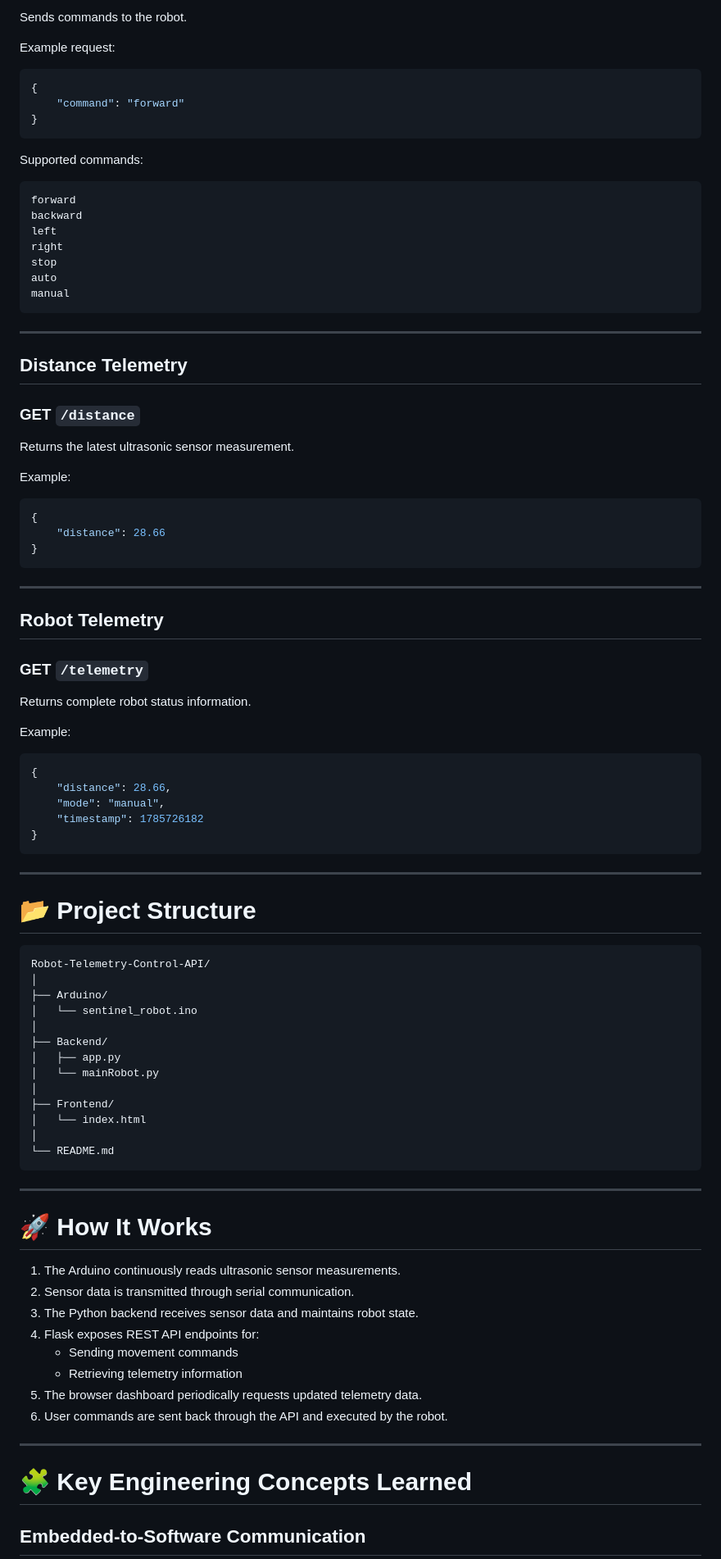
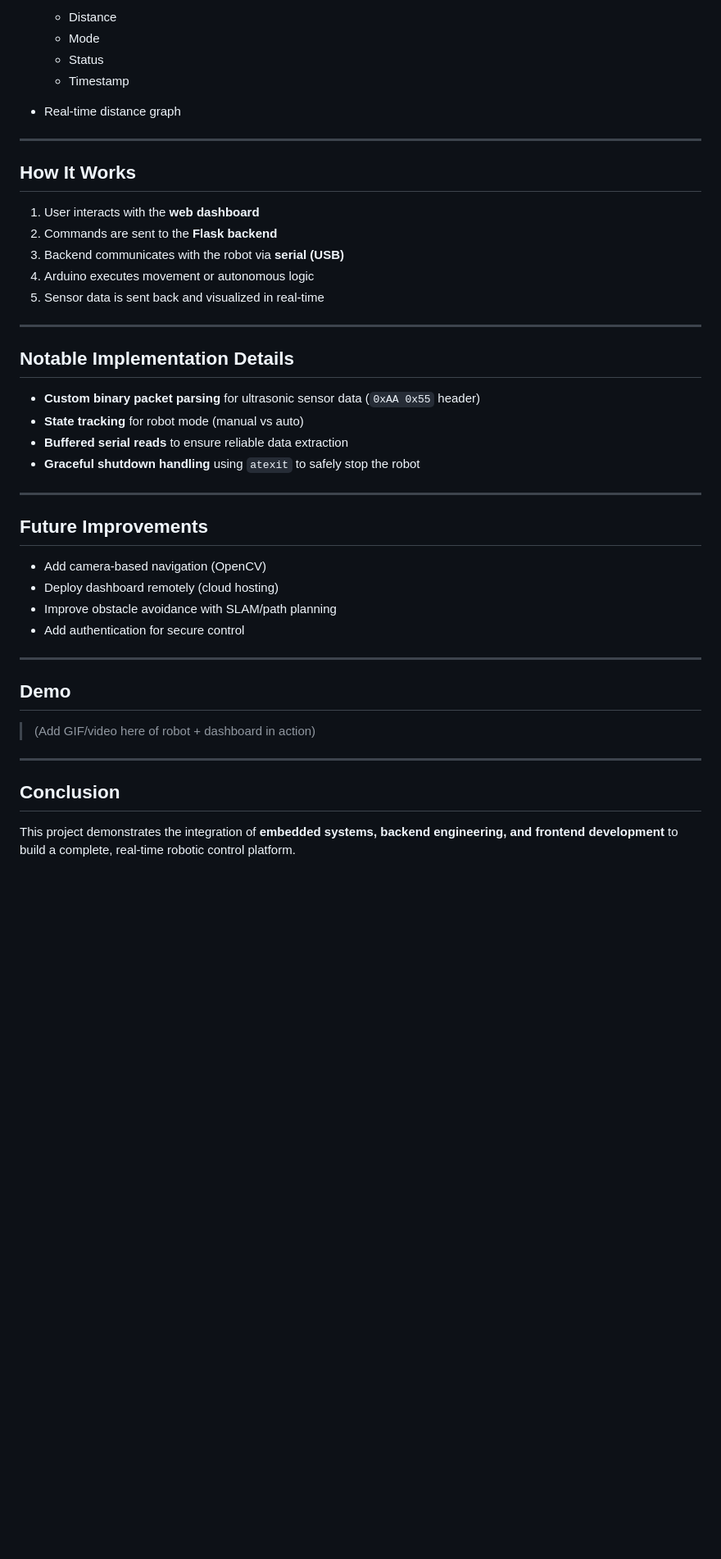
Before and after one commit to Shyam-Kishan/Sentinel-Autonomous-Obstacle-Avoiding-Robot, a Markdown page: README.md, the part around one of its changes. Shown at 82% size. Rendered like a GitHub page; blank space fills up the shorter version.

Commit message:
finalized readme for now

````diff
--- a/README.md
+++ b/README.md
@@ -147,96 +86,47 @@ Example response:
 
-Sends commands to the robot.
-
-Example request:
-
-```json
-{
-    "command": "forward"
-}
-```
-
-Supported commands:
-
-```
-forward
-backward
-left
-right
-stop
-auto
-manual
-```
+  * Distance
+  * Mode
+  * Status
+  * Timestamp
+* Real-time distance graph
 
 ---
 
-## Distance Telemetry
+## How It Works
 
-### GET `/distance`
-
-Returns the latest ultrasonic sensor measurement.
-
-Example:
-
-```json
-{
-    "distance": 28.66
-}
-```
+1. User interacts with the **web dashboard**
+2. Commands are sent to the **Flask backend**
+3. Backend communicates with the robot via **serial (USB)**
+4. Arduino executes movement or autonomous logic
+5. Sensor data is sent back and visualized in real-time
 
 ---
 
-## Robot Telemetry
+## Notable Implementation Details
 
-### GET `/telemetry`
-
-Returns complete robot status information.
-
-Example:
-
-```json
-{
-    "distance": 28.66,
-    "mode": "manual",
-    "timestamp": 1785726182
-}
-```
+* **Custom binary packet parsing** for ultrasonic sensor data (`0xAA 0x55` header)
+* **State tracking** for robot mode (manual vs auto)
+* **Buffered serial reads** to ensure reliable data extraction
+* **Graceful shutdown handling** using `atexit` to safely stop the robot
 
 ---
 
-# 📂 Project Structure
+## Future Improvements
 
-```
-Robot-Telemetry-Control-API/
-│
-├── Arduino/
-│   └── sentinel_robot.ino
-│
-├── Backend/
-│   ├── app.py
-│   └── mainRobot.py
-│
-├── Frontend/
-│   └── index.html
-│
-└── README.md
-```
+* Add camera-based navigation (OpenCV)
+* Deploy dashboard remotely (cloud hosting)
+* Improve obstacle avoidance with SLAM/path planning
+* Add authentication for secure control
 
 ---
 
-# 🚀 How It Works
+## Demo
 
-1. The Arduino continuously reads ultrasonic sensor measurements.
-2. Sensor data is transmitted through serial communication.
-3. The Python backend receives sensor data and maintains robot state.
-4. Flask exposes REST API endpoints for:
-    - Sending movement commands
-    - Retrieving telemetry information
-5. The browser dashboard periodically requests updated telemetry data.
-6. User commands are sent back through the API and executed by the robot.
+> (Add GIF/video here of robot + dashboard in action)
 
 ---
 
-# 🧩 Key Engineering Concepts Learned
+## Conclusion
 
-## Embedded-to-Software Communication
+This project demonstrates the integration of **embedded systems, backend engineering, and frontend development** to build a complete, real-time robotic control platform.
 
````
Also changed, not shown: other parts of README.md (+60 -223 lines).
